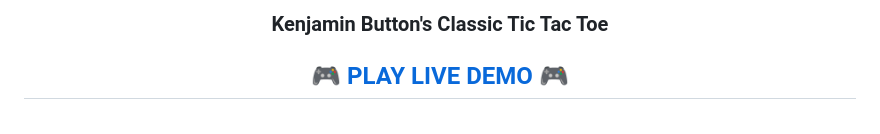
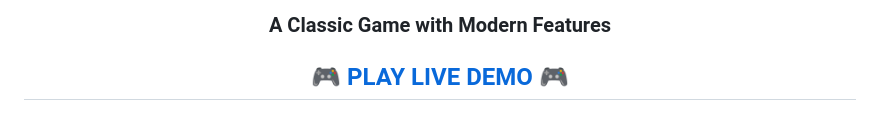
Before and after one commit to KenjaminButton/tic-tac-tac, a Markdown page: README.md, the part around one of its changes. Rendered like a GitHub page.

Commit message:
docs: Improve README title styling
- Center main title with HTML/CSS
- Add subtitle for better context
- Remove duplicate title
- Enhance overall header presentation

```diff
--- a/README.md
+++ b/README.md
@@ -2,6 +3,5 @@
 
-<div align="center">
-  <h3 align="center">Kenjamin Button's Classic Tic Tac Toe</h3>
+  <h3>A Classic Game with Modern Features</h3>
 
   <p align="center">
     <h2>
```
Also changed, not shown: other parts of README.md (+2 -1 lines).
